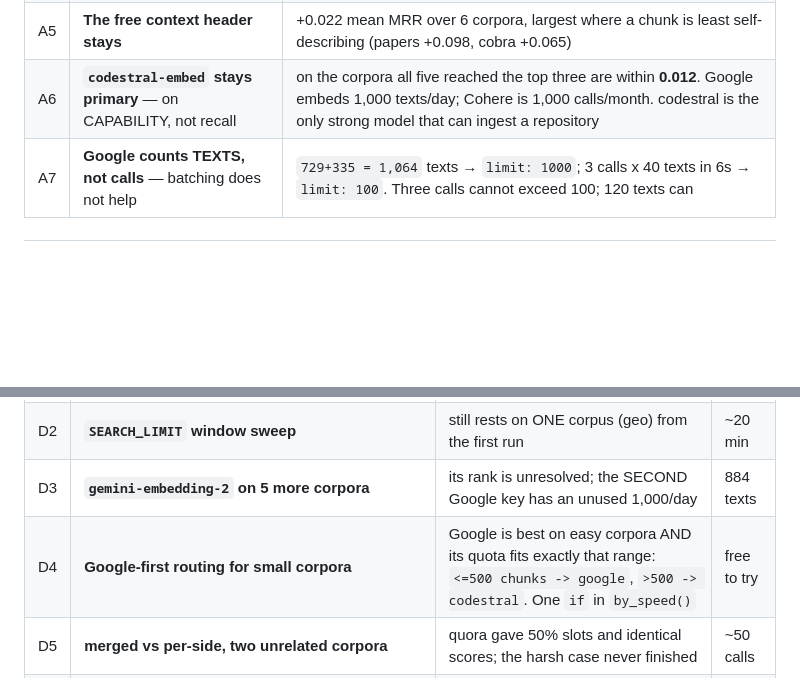
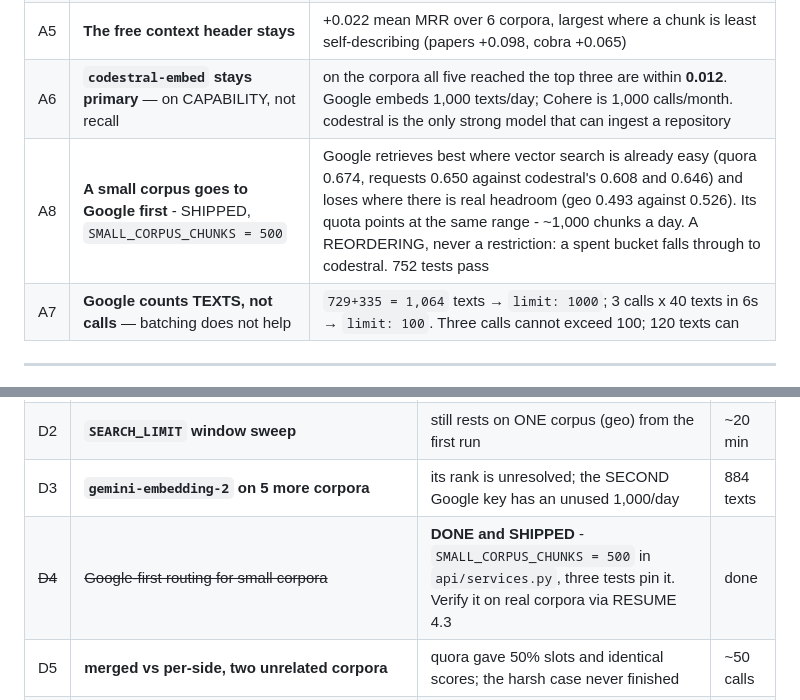
Before and after one commit to a1mohamad/labpilot, a Markdown page: docs/slice8v2/DECISIONS.md, 2 parts joined by grey strips. Rendered like a GitHub page; blank space fills up the shorter version.

Commit message:
docs: record the Google-first routing as SHIPPED, not open
Two edits missed an em-dash and left DECISIONS.md saying the routing was still
a candidate. It is shipped: SMALL_CORPUS_CHUNKS = 500 in api/services.py, with
three tests pinning it - the new behaviour, that it must NOT fire above the
line, and that it is a reordering rather than a restriction.

```diff
--- a/docs/slice8v2/DECISIONS.md
+++ b/docs/slice8v2/DECISIONS.md
@@ -21,6 +21,7 @@ and the exact commands for everything still owed. Then this file, then
 | A4 | **`s = 500` chunk size is vindicated** | best of five sizes pooled over 4 corpora; the curve has the shape the dilution argument predicts |
 | A5 | **The free context header stays** | +0.022 mean MRR over 6 corpora, largest where a chunk is least self-describing (papers +0.098, cobra +0.065) |
 | A6 | **`codestral-embed` stays primary** — on CAPABILITY, not recall | on the corpora all five reached the top three are within **0.012**. Google embeds 1,000 texts/day; Cohere is 1,000 calls/month. codestral is the only strong model that can ingest a repository |
+| A8 | **A small corpus goes to Google first** - SHIPPED, `SMALL_CORPUS_CHUNKS = 500` | Google retrieves best where vector search is already easy (quora 0.674, requests 0.650 against codestral's 0.608 and 0.646) and loses where there is real headroom (geo 0.493 against 0.526). Its quota points at the same range - ~1,000 chunks a day. A REORDERING, never a restriction: a spent bucket falls through to codestral. 752 tests pass |
 | A7 | **Google counts TEXTS, not calls** — batching does not help | `729+335 = 1,064` texts → `limit: 1000`; 3 calls x 40 texts in 6s → `limit: 100`. Three calls cannot exceed 100; 120 texts can |
 
 ---
@@ -63,7 +64,7 @@ unknown size     k=5 w=0.3   never loses r@50 on any of 13, four times the
 | **D1** | **top-N, properly** — `scripts/score_answers.py` is BUILT; the run was cut off by a network collapse and its partial output must NOT be read as a result | my answer was measured on one 100-chunk fixture and does not stand | ~65 calls |
 | D2 | **`SEARCH_LIMIT` window sweep** | still rests on ONE corpus (geo) from the first run | ~20 min |
 | D3 | **`gemini-embedding-2` on 5 more corpora** | its rank is unresolved; the SECOND Google key has an unused 1,000/day | 884 texts |
-| D4 | **Google-first routing for small corpora** | Google is best on easy corpora AND its quota fits exactly that range: `<=500 chunks -> google`, `>500 -> codestral`. One `if` in `by_speed()` | free to try |
+| ~~D4~~ | ~~Google-first routing for small corpora~~ | **DONE and SHIPPED** - `SMALL_CORPUS_CHUNKS = 500` in `api/services.py`, three tests pin it. Verify it on real corpora via RESUME 4.3 | done |
 | D5 | **merged vs per-side, two unrelated corpora** | quora gave 50% slots and identical scores; the harsh case never finished | ~50 calls |
 | D6 | **Cohere and `rerank-3` as rerankers** | Cohere is the chain PRIMARY and is scored on one corpus | ~80 calls |
 | D7 | **end-to-end time** | `WARN_MINUTES = 2.0` is still a guess | ~10 min |
```
